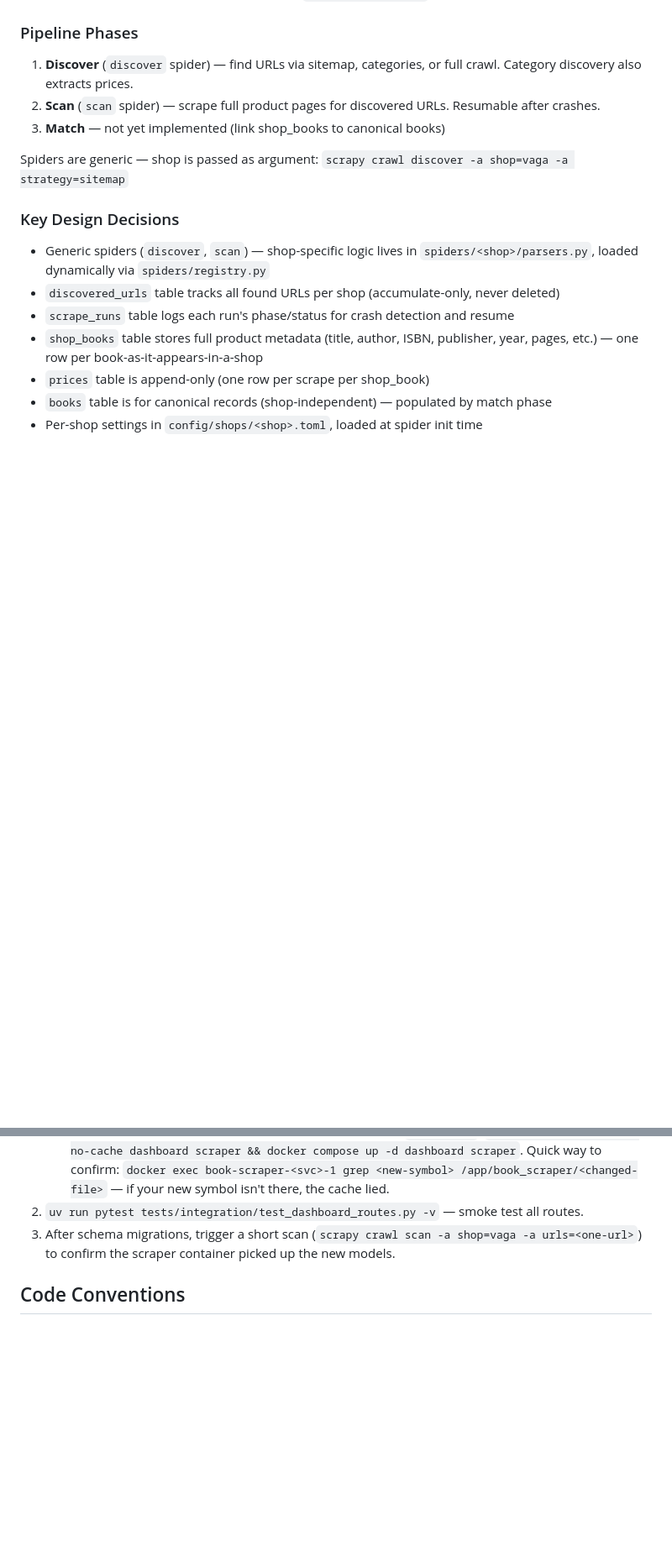
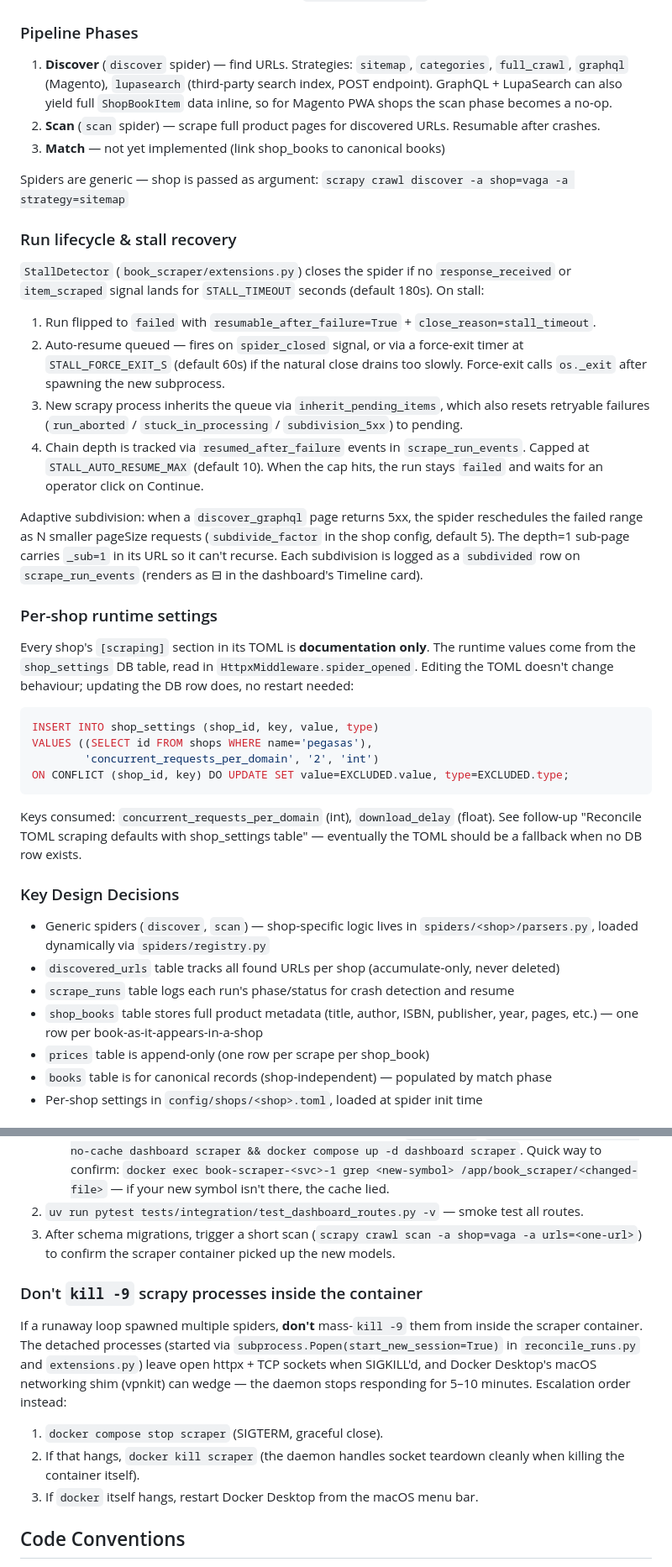
Before and after one commit to liberalu/booking-scraper, a Markdown page: CLAUDE.md, 2 parts joined by grey strips. Shown at 84% size. Rendered like a GitHub page; blank space fills up the shorter version.

Commit message:
docs(CLAUDE): capture pegasas + run-lifecycle knowledge from this session
Updates the working notes with what's genuinely operational now:

  - pegasas.lt onboarded with two strategies (graphql + lupasearch);
    scan is a no-op for PWA shops.
  - Run lifecycle section: StallDetector → auto-resume on
    spider_closed → force-exit fallback at 60s → STALL_AUTO_RESUME_MAX
    cap → operator Continue. Adaptive subdivision and the new
    `subdivided` Timeline event.
  - Per-shop runtime settings: TOML `[scraping]` is documentation-
    only; the live values come from `shop_settings`. SQL example for
    bumping concurrency. Cross-references the open follow-up about
    making TOML a real fallback.
  - parse_category_page contract change: returns `{products, total}`,
    where `total` enables upfront pagination so concurrency actually
    engages.
  - "Don't kill -9 scrapy processes inside the container" — caused a
    Docker Desktop daemon wedge in this session. Escalation order:
    `docker compose stop` → `docker kill <container>` → restart
    Docker Desktop from the menu bar.
  - Specs section gets the pegasas + onboarding-guide Notion pages.

````diff
--- a/CLAUDE.md
+++ b/CLAUDE.md
@@ -43,11 +48,35 @@ uv run pytest tests/integration/test_dashboard_routes.py -v  # Smoke test after
 
 ### Pipeline Phases
 
-1. **Discover** (`discover` spider) — find URLs via sitemap, categories, or full crawl. Category discovery also extracts prices.
+1. **Discover** (`discover` spider) — find URLs. Strategies: `sitemap`, `categories`, `full_crawl`, `graphql` (Magento), `lupasearch` (third-party search index, POST endpoint). GraphQL + LupaSearch can also yield full `ShopBookItem` data inline, so for Magento PWA shops the scan phase becomes a no-op.
 2. **Scan** (`scan` spider) — scrape full product pages for discovered URLs. Resumable after crashes.
 3. **Match** — not yet implemented (link shop_books to canonical books)
 
 Spiders are generic — shop is passed as argument: `scrapy crawl discover -a shop=vaga -a strategy=sitemap`
+
+### Run lifecycle & stall recovery
+
+`StallDetector` (`book_scraper/extensions.py`) closes the spider if no `response_received` or `item_scraped` signal lands for `STALL_TIMEOUT` seconds (default 180s). On stall:
+
+1. Run flipped to `failed` with `resumable_after_failure=True` + `close_reason=stall_timeout`.
+2. Auto-resume queued — fires on `spider_closed` signal, or via a force-exit timer at `STALL_FORCE_EXIT_S` (default 60s) if the natural close drains too slowly. Force-exit calls `os._exit` after spawning the new subprocess.
+3. New scrapy process inherits the queue via `inherit_pending_items`, which also resets retryable failures (`run_aborted` / `stuck_in_processing` / `subdivision_5xx`) to pending.
+4. Chain depth is tracked via `resumed_after_failure` events in `scrape_run_events`. Capped at `STALL_AUTO_RESUME_MAX` (default 10). When the cap hits, the run stays `failed` and waits for an operator click on Continue.
+
+Adaptive subdivision: when a `discover_graphql` page returns 5xx, the spider reschedules the failed range as N smaller pageSize requests (`subdivide_factor` in the shop config, default 5). The depth=1 sub-page carries `_sub=1` in its URL so it can't recurse. Each subdivision is logged as a `subdivided` row on `scrape_run_events` (renders as ⊟ in the dashboard's Timeline card).
+
+### Per-shop runtime settings
+
+Every shop's `[scraping]` section in its TOML is **documentation only**. The runtime values come from the `shop_settings` DB table, read in `HttpxMiddleware.spider_opened`. Editing the TOML doesn't change behaviour; updating the DB row does, no restart needed:
+
+```sql
+INSERT INTO shop_settings (shop_id, key, value, type)
+VALUES ((SELECT id FROM shops WHERE name='pegasas'),
+        'concurrent_requests_per_domain', '2', 'int')
+ON CONFLICT (shop_id, key) DO UPDATE SET value=EXCLUDED.value, type=EXCLUDED.type;
+```
+
+Keys consumed: `concurrent_requests_per_domain` (int), `download_delay` (float). See follow-up "Reconcile TOML scraping defaults with shop_settings table" — eventually the TOML should be a fallback when no DB row exists.
 
 ### Key Design Decisions
 
@@ -94,6 +125,14 @@ After completing any task that changes code, suggest to the user:
 2. `uv run pytest tests/integration/test_dashboard_routes.py -v` — smoke test all routes.
 3. After schema migrations, trigger a short scan (`scrapy crawl scan -a shop=vaga -a urls=<one-url>`) to confirm the scraper container picked up the new models.
 
+### Don't `kill -9` scrapy processes inside the container
+
+If a runaway loop spawned multiple spiders, **don't** mass-`kill -9` them from inside the scraper container. The detached processes (started via `subprocess.Popen(start_new_session=True)` in `reconcile_runs.py` and `extensions.py`) leave open httpx + TCP sockets when SIGKILL'd, and Docker Desktop's macOS networking shim (vpnkit) can wedge — the daemon stops responding for 5–10 minutes. Escalation order instead:
+
+1. `docker compose stop scraper` (SIGTERM, graceful close).
+2. If that hangs, `docker kill scraper` (the daemon handles socket teardown cleanly when killing the container itself).
+3. If `docker` itself hangs, restart Docker Desktop from the macOS menu bar.
+
 ## Code Conventions
 
 - Python 3.12+, strict mypy
````
Also changed, not shown: other parts of CLAUDE.md (+11 -2 lines).
